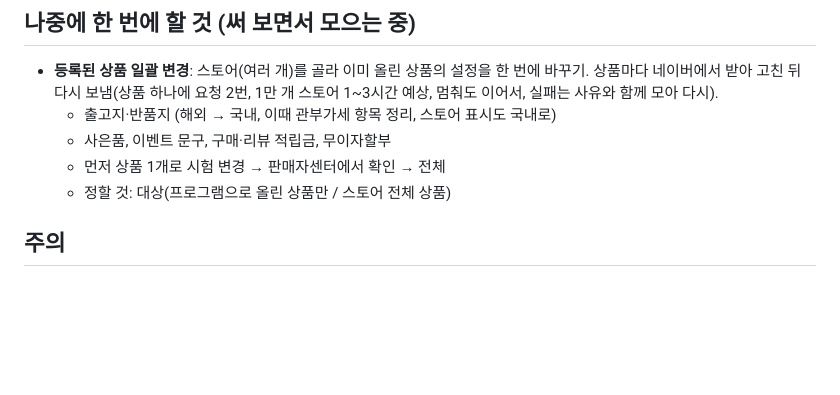
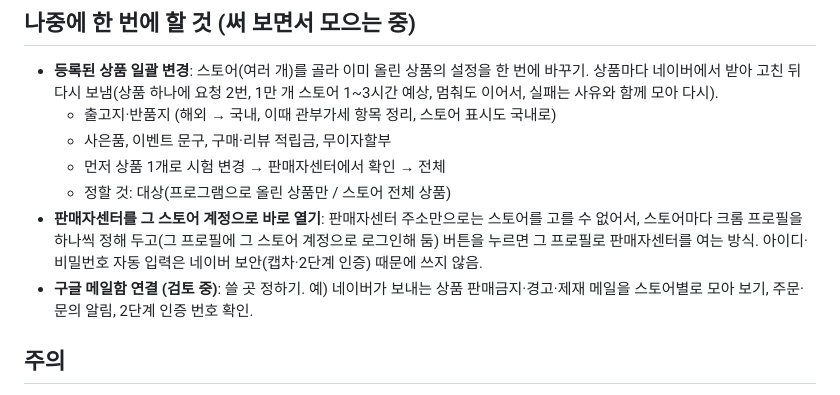
Before and after one commit to logvinca99-cell/logvinca, a Markdown page: README.md, the part around the change. Rendered like a GitHub page; blank space fills up the shorter version.

Commit message:
나중에 할 일 목록에 판매자센터 스토어별 바로 열기, 구글 메일함 연결 추가
Co-Authored-By: Claude Opus 5.5 <noreply@anthropic.com>
Claude-Session: https://claude.ai/code/session_01PmnXaaftYYf8KKAWe8HpPW

```diff
--- a/README.md
+++ b/README.md
@@ -211,6 +211,8 @@ python zzim.py --console --file stores.txt
   - 사은품, 이벤트 문구, 구매·리뷰 적립금, 무이자할부
   - 먼저 상품 1개로 시험 변경 → 판매자센터에서 확인 → 전체
   - 정할 것: 대상(프로그램으로 올린 상품만 / 스토어 전체 상품)
+- **판매자센터를 그 스토어 계정으로 바로 열기**: 판매자센터 주소만으로는 스토어를 고를 수 없어서, 스토어마다 크롬 프로필을 하나씩 정해 두고(그 프로필에 그 스토어 계정으로 로그인해 둠) 버튼을 누르면 그 프로필로 판매자센터를 여는 방식. 아이디·비밀번호 자동 입력은 네이버 보안(캡차·2단계 인증) 때문에 쓰지 않음.
+- **구글 메일함 연결 (검토 중)**: 쓸 곳 정하기. 예) 네이버가 보내는 상품 판매금지·경고·제재 메일을 스토어별로 모아 보기, 주문·문의 알림, 2단계 인증 번호 확인.
 
 ## 주의
 
```
